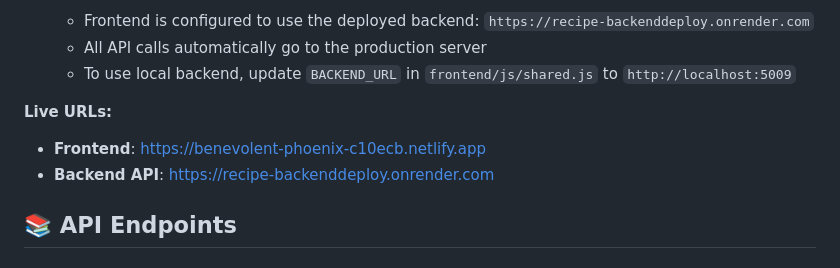
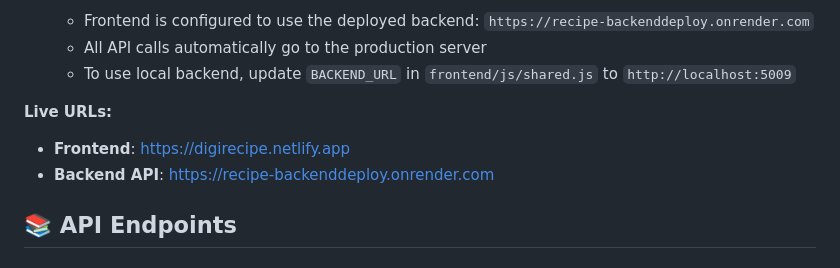
Before and after one commit to Veeresh-S-P/digital_Recipe, a Markdown page: README.md, the part around the change. GitHub-like rendering.

Commit message:
docs: Update frontend URL to digirecipe.netlify.app

```diff
--- a/README.md
+++ b/README.md
@@ -153,7 +153,7 @@ digital_Recipe/
    - To use local backend, update `BACKEND_URL` in `frontend/js/shared.js` to `http://localhost:5009`
 
 **Live URLs:**
-- **Frontend**: [https://benevolent-phoenix-c10ecb.netlify.app](https://benevolent-phoenix-c10ecb.netlify.app)
+- **Frontend**: [https://digirecipe.netlify.app](https://digirecipe.netlify.app)
 - **Backend API**: [https://recipe-backenddeploy.onrender.com](https://recipe-backenddeploy.onrender.com)
 
 ## 📚 API Endpoints
```
